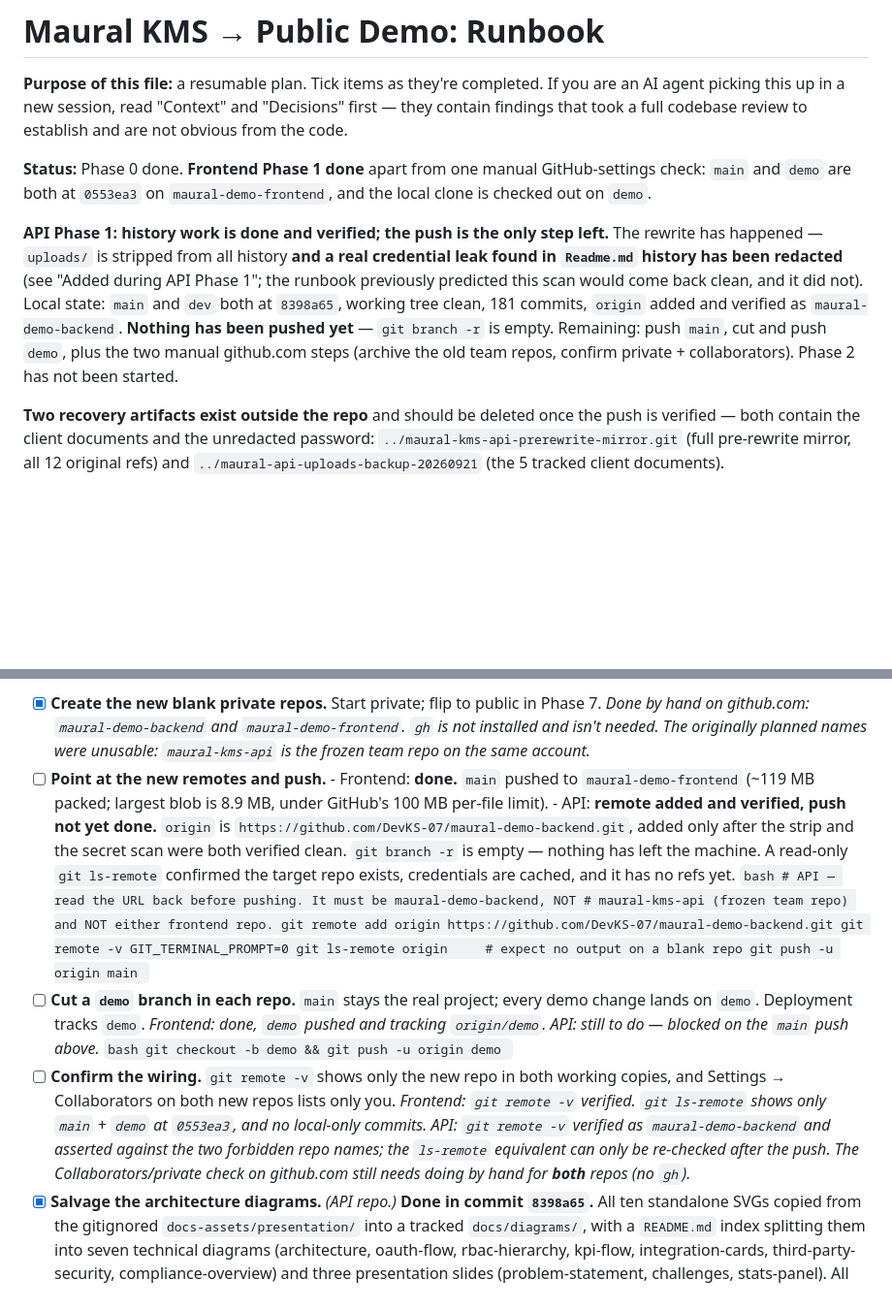
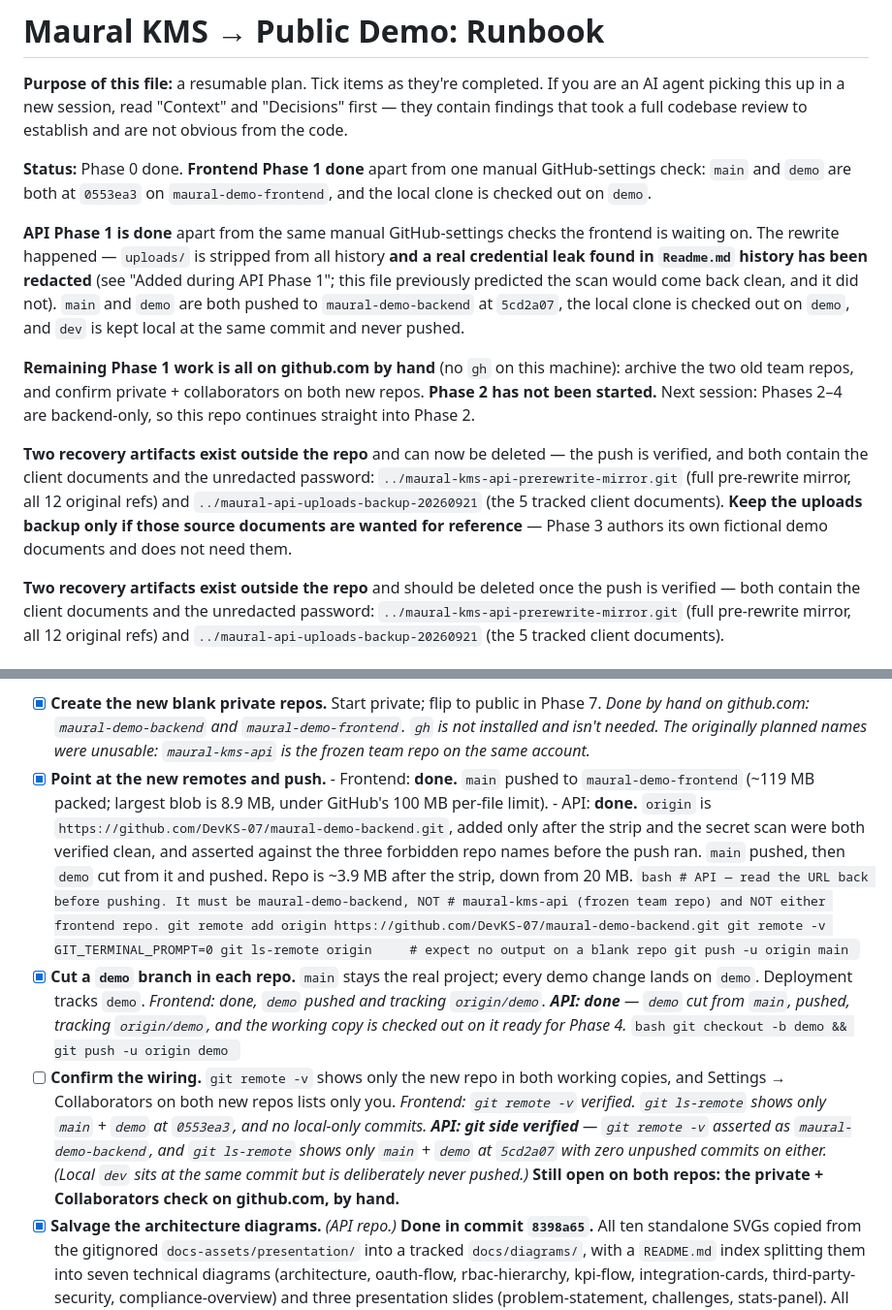
Before and after one commit to DevKS-07/maural-demo-backend, a Markdown page: DEMO_RUNBOOK.md, 2 parts joined by grey strips. Shown at 97% size. Drawn GitHub-style; blank space fills up the shorter version.

Commit message:
docs: mark API phase 1 complete after push to maural-demo-backend
main and demo are pushed to the new backend remote at 5cd2a07. Tick the push
and demo-branch items, and narrow the remaining Phase 1 work to the manual
github.com steps both repos share: archive the old team repos, and confirm
private plus collaborators.

Note that the pre-rewrite mirror and the uploads backup can now be deleted,
and that Phase 3 authors its own demo documents rather than reusing the
stripped ones.

````diff
--- a/DEMO_RUNBOOK.md
+++ b/DEMO_RUNBOOK.md
@@ -8,14 +8,24 @@ findings that took a full codebase review to establish and are not obvious from
 check: `main` and `demo` are both at `0553ea3` on `maural-demo-frontend`, and the local clone
 is checked out on `demo`.
 
-**API Phase 1: history work is done and verified; the push is the only step left.** The
-rewrite has happened — `uploads/` is stripped from all history **and a real credential leak
-found in `Readme.md` history has been redacted** (see "Added during API Phase 1"; the runbook
-previously predicted this scan would come back clean, and it did not). Local state: `main` and
-`dev` both at `8398a65`, working tree clean, 181 commits, `origin` added and verified as
-`maural-demo-backend`. **Nothing has been pushed yet** — `git branch -r` is empty. Remaining:
-push `main`, cut and push `demo`, plus the two manual github.com steps (archive the old team
-repos, confirm private + collaborators). Phase 2 has not been started.
+**API Phase 1 is done** apart from the same manual GitHub-settings checks the frontend is
+waiting on. The rewrite happened — `uploads/` is stripped from all history **and a real
+credential leak found in `Readme.md` history has been redacted** (see "Added during API
+Phase 1"; this file previously predicted the scan would come back clean, and it did not).
+`main` and `demo` are both pushed to `maural-demo-backend` at `5cd2a07`, the local clone is
+checked out on `demo`, and `dev` is kept local at the same commit and never pushed.
+
+**Remaining Phase 1 work is all on github.com by hand** (no `gh` on this machine): archive the
+two old team repos, and confirm private + collaborators on both new repos. **Phase 2 has not
+been started.** Next session: Phases 2–4 are backend-only, so this repo continues straight
+into Phase 2.
+
+**Two recovery artifacts exist outside the repo** and can now be deleted — the push is
+verified, and both contain the client documents and the unredacted password:
+`../maural-kms-api-prerewrite-mirror.git` (full pre-rewrite mirror, all 12 original refs) and
+`../maural-api-uploads-backup-20260921` (the 5 tracked client documents). **Keep the uploads
+backup only if those source documents are wanted for reference** — Phase 3 authors its own
+fictional demo documents and does not need them.
 
 **Two recovery artifacts exist outside the repo** and should be deleted once the push is
 verified — both contain the client documents and the unredacted password:
@@ -406,14 +416,13 @@ is optional insurance rather than a requirement.
       *Done by hand on github.com: `maural-demo-backend` and `maural-demo-frontend`. `gh` is
       not installed and isn't needed. The originally planned names were unusable: `maural-kms-api`
       is the frozen team repo on the same account.*
-- [ ] **Point at the new remotes and push.**
+- [x] **Point at the new remotes and push.**
       - Frontend: **done.** `main` pushed to `maural-demo-frontend` (~119 MB packed; largest
         blob is 8.9 MB, under GitHub's 100 MB per-file limit).
-      - API: **remote added and verified, push not yet done.** `origin` is
-        `https://github.com/DevKS-07/maural-demo-backend.git`, added only after the strip and
-        the secret scan were both verified clean. `git branch -r` is empty — nothing has left
-        the machine. A read-only `git ls-remote` confirmed the target repo exists, credentials
-        are cached, and it has no refs yet.
+      - API: **done.** `origin` is `https://github.com/DevKS-07/maural-demo-backend.git`, added
+        only after the strip and the secret scan were both verified clean, and asserted against
+        the three forbidden repo names before the push ran. `main` pushed, then `demo` cut from
+        it and pushed. Repo is ~3.9 MB after the strip, down from 20 MB.
       ```bash
       # API — read the URL back before pushing. It must be maural-demo-backend, NOT
       # maural-kms-api (frozen team repo) and NOT either frontend repo.
@@ -422,19 +431,20 @@ is optional insurance rather than a requirement.
       GIT_TERMINAL_PROMPT=0 git ls-remote origin     # expect no output on a blank repo
       git push -u origin main
       ```
-- [ ] **Cut a `demo` branch in each repo.** `main` stays the real project; every demo change
+- [x] **Cut a `demo` branch in each repo.** `main` stays the real project; every demo change
       lands on `demo`. Deployment tracks `demo`. *Frontend: done, `demo` pushed and tracking
-      `origin/demo`. API: still to do — blocked on the `main` push above.*
+      `origin/demo`. **API: done** — `demo` cut from `main`, pushed, tracking `origin/demo`, and
+      the working copy is checked out on it ready for Phase 4.*
       ```bash
       git checkout -b demo && git push -u origin demo
       ```
 - [ ] **Confirm the wiring.** `git remote -v` shows only the new repo in both working copies,
       and Settings → Collaborators on both new repos lists only you. *Frontend: `git remote -v`
       verified. `git ls-remote` shows only `main` + `demo` at `0553ea3`, and no local-only
-      commits. API: `git remote -v` verified as `maural-demo-backend` and asserted against the
-      two forbidden repo names; the `ls-remote` equivalent can only be re-checked after the
-      push. The Collaborators/private check on github.com still needs doing by hand for **both**
-      repos (no `gh`).*
+      commits. **API: git side verified** — `git remote -v` asserted as `maural-demo-backend`,
+      and `git ls-remote` shows only `main` + `demo` at `5cd2a07` with zero unpushed commits on
+      either. (Local `dev` sits at the same commit but is deliberately never pushed.)*
+      **Still open on both repos: the private + Collaborators check on github.com, by hand.**
 - [x] **Salvage the architecture diagrams.** *(API repo.)* **Done in commit `8398a65`.** All ten
       standalone SVGs copied from the gitignored `docs-assets/presentation/` into a tracked
       `docs/diagrams/`, with a `README.md` index splitting them into seven technical diagrams
````
